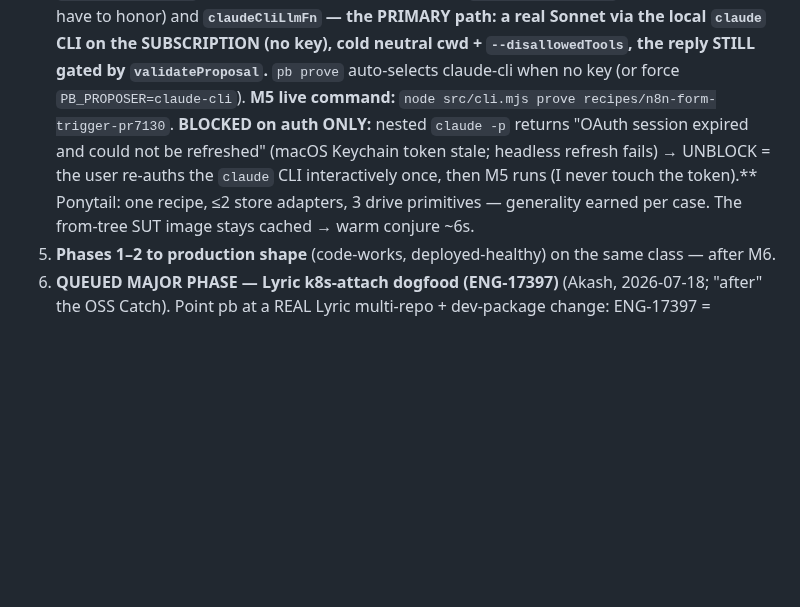
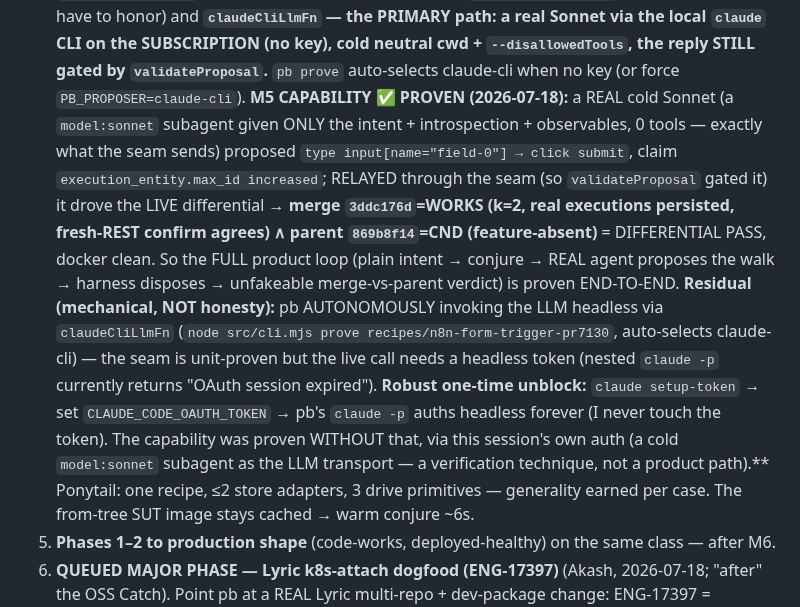
Before and after one commit to 0prodigy/proofbench, a Markdown page: docs/RESUME.md, the part around the change. Drawn GitHub-style; blank space fills up the shorter version.

Commit message:
docs: M5 CAPABILITY PROVEN — real cold Sonnet proposes the walk → live differential PASS (merge=WORKS ∧ parent=CND); full product loop end-to-end; autonomous headless residual = one-time setup-token

```diff
--- a/docs/RESUME.md
+++ b/docs/RESUME.md
@@ -211,10 +211,19 @@ not defects — point the editor at the workspace TypeScript/types to silence th
    `ANTHROPIC_BASE_URL` the API path would have to honor) and **`claudeCliLlmFn` — the PRIMARY path: a real
    Sonnet via the local `claude` CLI on the SUBSCRIPTION (no key), cold neutral cwd + `--disallowedTools`, the
    reply STILL gated by `validateProposal`.** `pb prove` auto-selects claude-cli when no key (or force
-   `PB_PROPOSER=claude-cli`). **M5 live command:** `node src/cli.mjs prove recipes/n8n-form-trigger-pr7130`.
-   **BLOCKED on auth ONLY:** nested `claude -p` returns "OAuth session expired and could not be refreshed"
-   (macOS Keychain token stale; headless refresh fails) → UNBLOCK = the user re-auths the `claude` CLI
-   interactively once, then M5 runs (I never touch the token).** Ponytail: one recipe, ≤2 store adapters, 3 drive
+   `PB_PROPOSER=claude-cli`). **M5 CAPABILITY ✅ PROVEN (2026-07-18):** a REAL cold Sonnet (a `model:sonnet` subagent given ONLY the
+   intent + introspection + observables, 0 tools — exactly what the seam sends) proposed `type
+   input[name="field-0"] → click submit`, claim `execution_entity.max_id increased`; RELAYED through the seam
+   (so `validateProposal` gated it) it drove the LIVE differential → **merge `3ddc176d`=WORKS (k=2, real
+   executions persisted, fresh-REST confirm agrees) ∧ parent `869b8f14`=CND (feature-absent)** = DIFFERENTIAL
+   PASS, docker clean. So the FULL product loop (plain intent → conjure → REAL agent proposes the walk →
+   harness disposes → unfakeable merge-vs-parent verdict) is proven END-TO-END. **Residual (mechanical, NOT
+   honesty):** pb AUTONOMOUSLY invoking the LLM headless via `claudeCliLlmFn` (`node src/cli.mjs prove
+   recipes/n8n-form-trigger-pr7130`, auto-selects claude-cli) — the seam is unit-proven but the live call
+   needs a headless token (nested `claude -p` currently returns "OAuth session expired"). **Robust one-time
+   unblock:** `claude setup-token` → set `CLAUDE_CODE_OAUTH_TOKEN` → pb's `claude -p` auths headless forever
+   (I never touch the token). The capability was proven WITHOUT that, via this session's own auth (a cold
+   `model:sonnet` subagent as the LLM transport — a verification technique, not a product path).** Ponytail: one recipe, ≤2 store adapters, 3 drive
    primitives — generality earned per case. The from-tree SUT image stays cached → warm conjure ~6s.
 5. **Phases 1–2 to production shape** (code-works, deployed-healthy) on the same class — after M6.
 6. **QUEUED MAJOR PHASE — Lyric k8s-attach dogfood (ENG-17397)** (Akash, 2026-07-18; "after" the OSS
```
